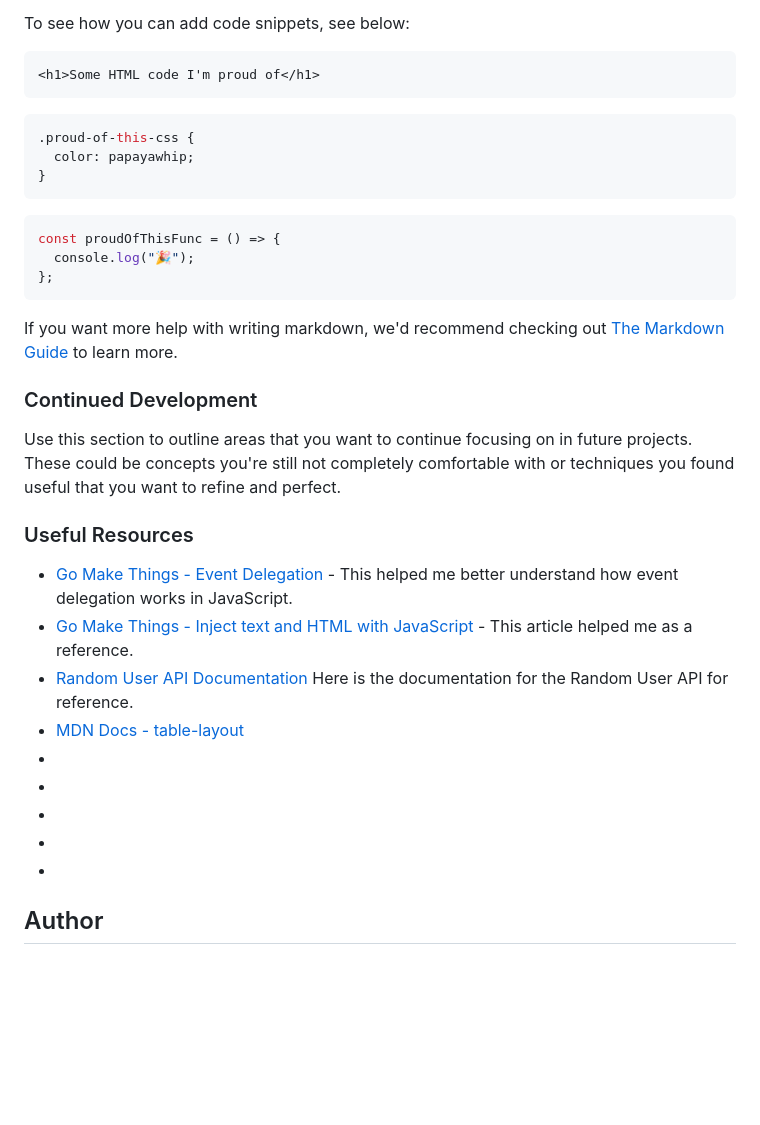
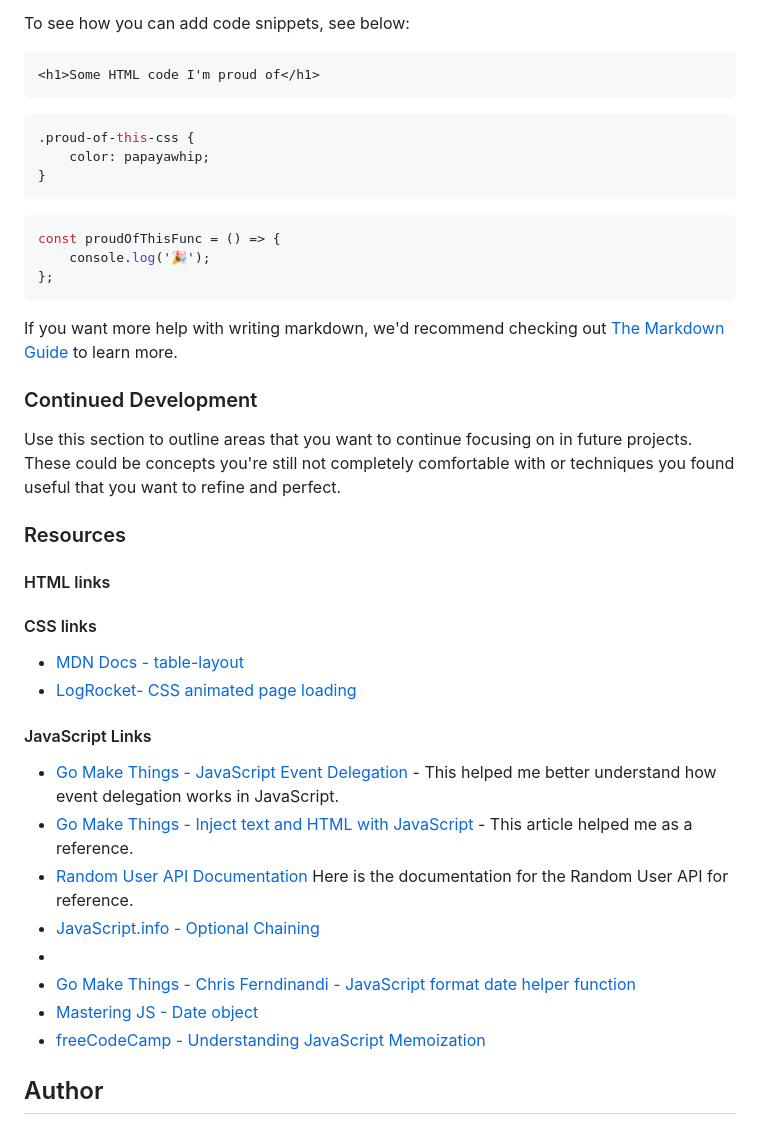
Before and after one commit to abuna1985/sortable-table, a Markdown page: README.md, the part around the change printed below. GitHub-like rendering; blank space fills up the shorter version.

````diff
--- a/README.md
+++ b/README.md
@@ -74,13 +139,13 @@ To see how you can add code snippets, see below:
 
 ```css
 .proud-of-this-css {
-  color: papayawhip;
+	color: papayawhip;
 }
 ```
 
 ```js
 const proudOfThisFunc = () => {
-  console.log("🎉");
+	console.log('🎉');
 };
 ```
 
@@ -90,17 +155,25 @@ If you want more help with writing markdown, we'd recommend checking out [The Ma
 
 Use this section to outline areas that you want to continue focusing on in future projects. These could be concepts you're still not completely comfortable with or techniques you found useful that you want to refine and perfect.
 
-### Useful Resources
+### Resources
 
-- [Go Make Things - Event Delegation](https://gomakethings.com/listening-for-events-on-multiple-elements-using-javascript-event-delegation/) - This helped me better understand how event delegation works in JavaScript.
+#### HTML links
+
+#### CSS links
+
+- [MDN Docs - table-layout](https://developer.mozilla.org/en-US/docs/Web/CSS/table-layout)
+- [LogRocket- CSS animated page loading](https://blog.logrocket.com/animated-page-loaders-css/)
+
+#### JavaScript Links
+
+- [Go Make Things - JavaScript Event Delegation](https://gomakethings.com/listening-for-events-on-multiple-elements-using-javascript-event-delegation/) - This helped me better understand how event delegation works in JavaScript.
 - [Go Make Things - Inject text and HTML with JavaScript](https://gomakethings.com/four-different-ways-to-inject-text-and-html-into-an-element-with-vanilla-javascript/) - This article helped me as a reference.
 - [Random User API Documentation](https://randomuser.me/documentation#howto) Here is the documentation for the Random User API for reference.
-- [MDN Docs - table-layout](https://developer.mozilla.org/en-US/docs/Web/CSS/table-layout)
-- [](https://javascript.info/optional-chaining)
+- [JavaScript.info - Optional Chaining](https://javascript.info/optional-chaining)
 - [](https://codepen.io/Orangetronic/full/pJgpXw)
-- [](https://vanillajstoolkit.com/helpers/formatdate/)
-- [](https://blog.logrocket.com/animated-page-loaders-css/)
-- [](https://masteringjs.io/tutorials/fundamentals/typeof-date)
+- [Go Make Things - Chris Ferndinandi - JavaScript format date helper function](https://vanillajstoolkit.com/helpers/formatdate/)
+- [Mastering JS - Date object](https://masteringjs.io/tutorials/fundamentals/typeof-date)
+- [freeCodeCamp - Understanding JavaScript Memoization](https://www.freecodecamp.org/news/understanding-memoize-in-javascript-51d07d19430e/)
 
 ## Author
 
````
Also changed, not shown: other parts of README.md (+86 -21 lines), assets/images/desktop-home.jpg.
